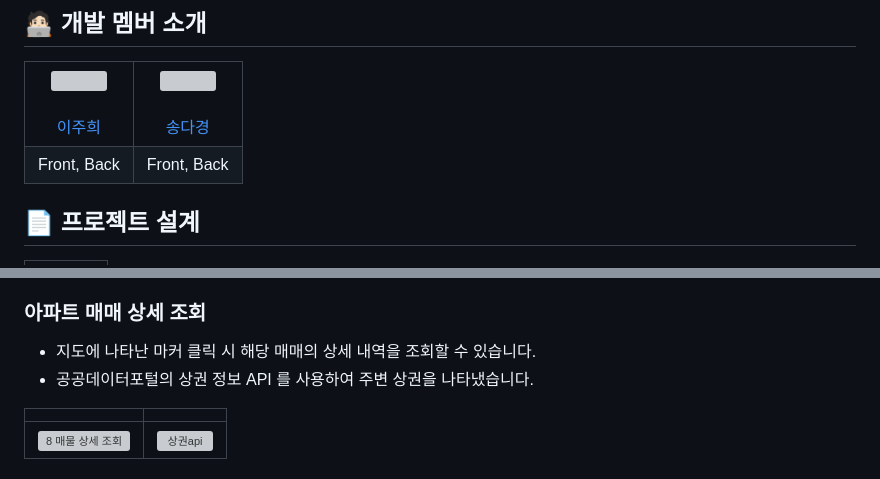
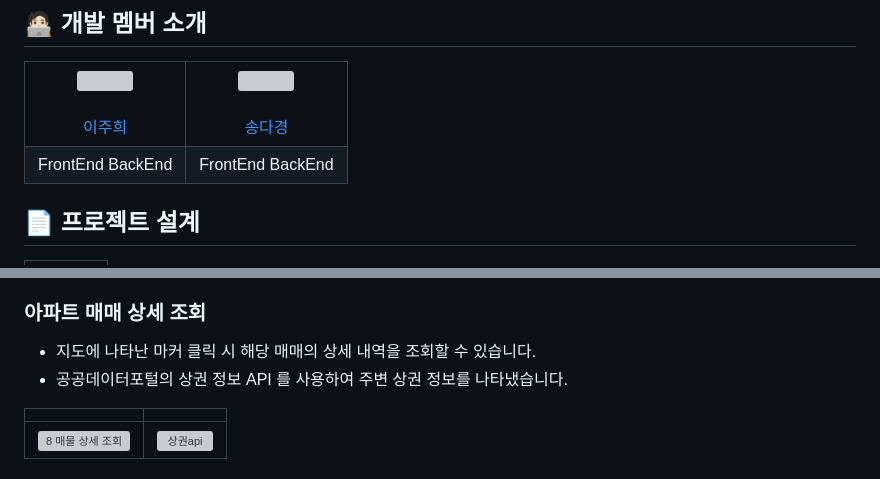
Before and after one commit to J00HUI/Find-Home, a Markdown page: README.md, 2 parts joined by grey strips. Drawn GitHub-style; grey boxes are pictures that could not be loaded.

```diff
--- a/README.md
+++ b/README.md
@@ -21,7 +21,7 @@
       <img src="https://avatars.githubusercontent.com/sa11k" width="140px"/> <br><br> 송다경</a><br></td>
   </tr>
   <tr>
-      <td align="center">Front, Back</td><td align="center">Front, Back</td>
+      <td align="center">FrontEnd </br> BackEnd</td><td align="center">FrontEnd</br> BackEnd</td>
   </tr>
 </table>
 </br>
@@ -125,7 +125,7 @@
 
 ### 아파트 매매 상세 조회
 * 지도에 나타난 마커 클릭 시 해당 매매의 상세 내역을 조회할 수 있습니다.
-* 공공데이터포털의 상권 정보 API 를 사용하여 주변 상권을 나타냈습니다.
+* 공공데이터포털의 상권 정보 API 를 사용하여 주변 상권 정보를 나타냈습니다.
 
 | | |
 |:-------:|:-------:|
```
